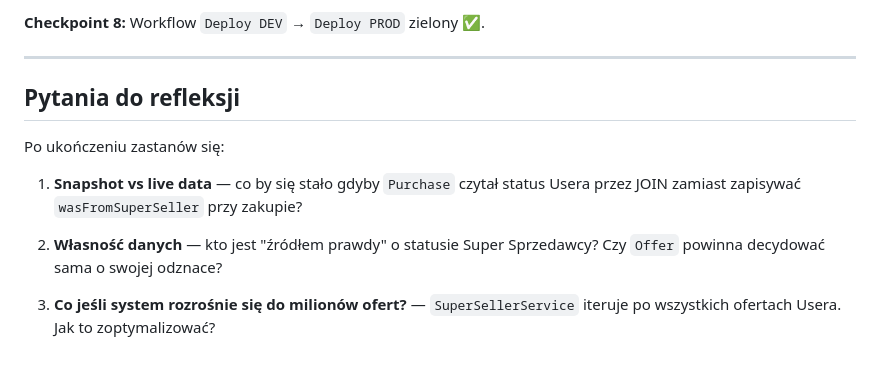
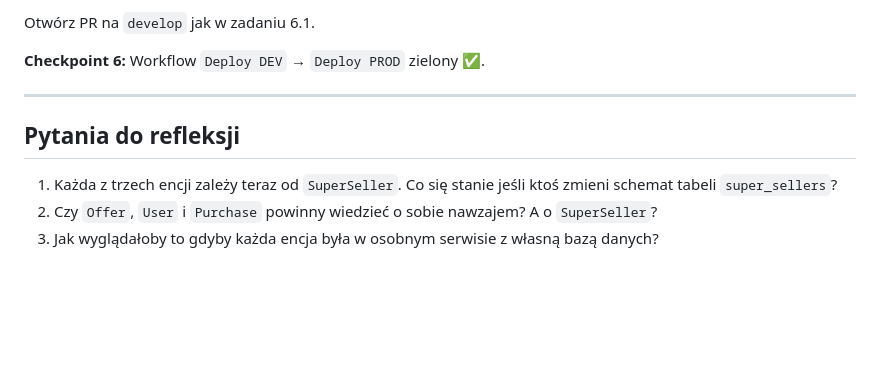
Before and after one commit to KrzyMucha/umk_lectures_paw_2026_lab, a Markdown page: .teaching/tydzien6/zadanie_6_2.md, the part around one of its changes. GitHub-like rendering; blank space fills up the shorter version.

````diff
--- a/.teaching/tydzien6/zadanie_6_2.md
+++ b/.teaching/tydzien6/zadanie_6_2.md
@@ -162,15 +134,13 @@ git push origin develop
 ```
 
-**Checkpoint 8:** Workflow `Deploy DEV` → `Deploy PROD` zielony ✅.
+Otwórz PR na `develop` jak w zadaniu 6.1.
+
+**Checkpoint 6:** Workflow `Deploy DEV` → `Deploy PROD` zielony ✅.
 
 ---
 
 ## Pytania do refleksji
 
-Po ukończeniu zastanów się:
-
-1. **Snapshot vs live data** — co by się stało gdyby `Purchase` czytał status Usera przez JOIN zamiast zapisywać `wasFromSuperSeller` przy zakupie?
-
-2. **Własność danych** — kto jest "źródłem prawdy" o statusie Super Sprzedawcy? Czy `Offer` powinna decydować sama o swojej odznace?
-
-3. **Co jeśli system rozrośnie się do milionów ofert?** — `SuperSellerService` iteruje po wszystkich ofertach Usera. Jak to zoptymalizować?
+1. Każda z trzech encji zależy teraz od `SuperSeller`. Co się stanie jeśli ktoś zmieni schemat tabeli `super_sellers`?
+2. Czy `Offer`, `User` i `Purchase` powinny wiedzieć o sobie nawzajem? A o `SuperSeller`?
+3. Jak wyglądałoby to gdyby każda encja była w osobnym serwisie z własną bazą danych?
````
Also changed, not shown: other parts of .teaching/tydzien6/zadanie_6_2.md (+99 -127 lines).
